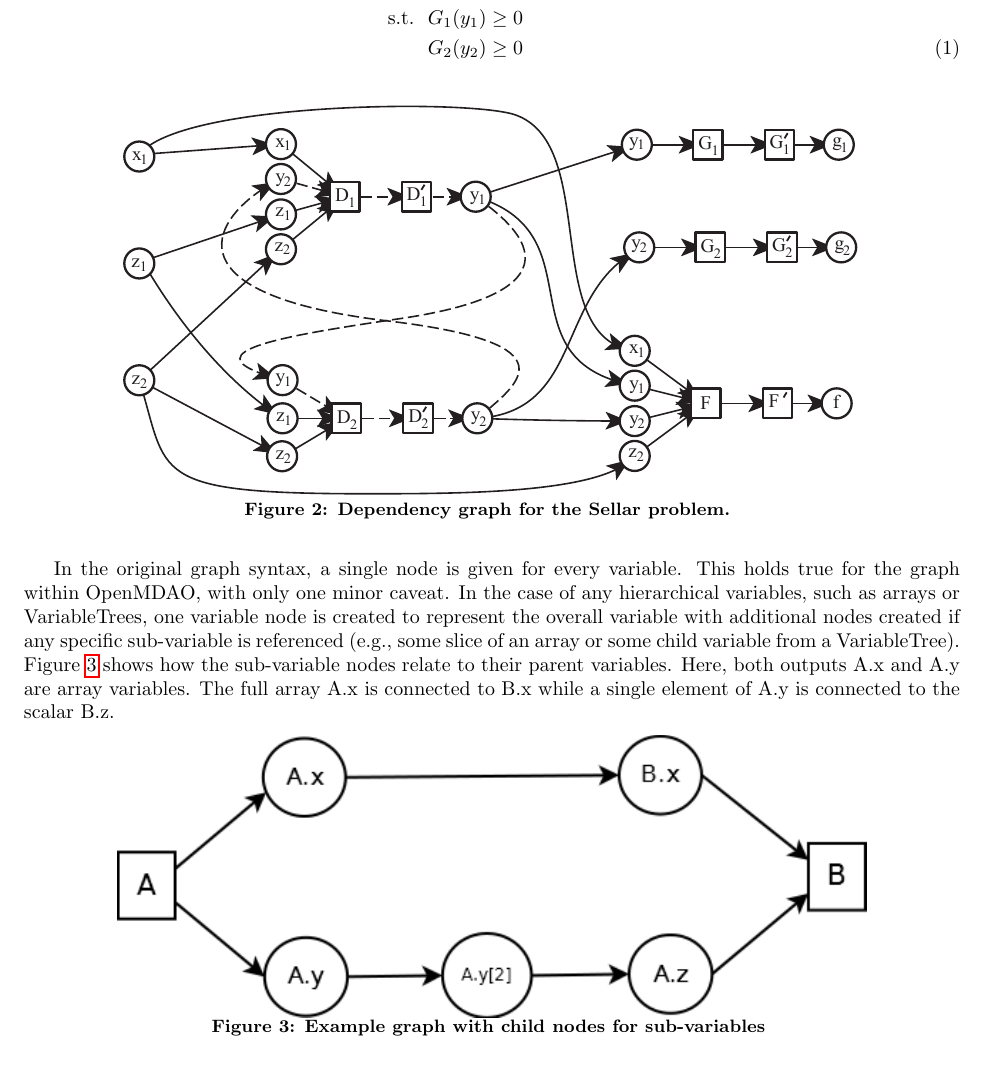
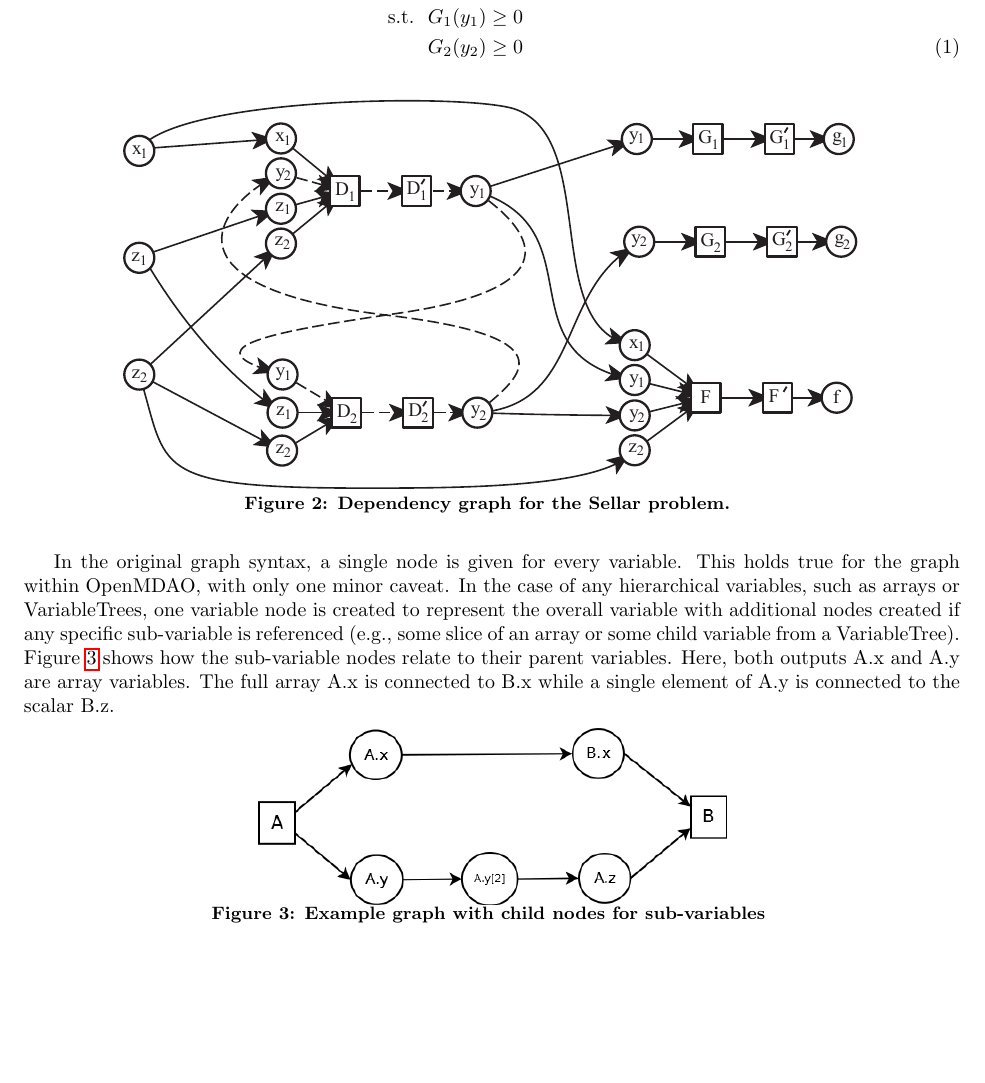
Before and after one commit to JustinSGray/mao_cadre_2014, a LaTeX paper (graph_framework.tex): part of page 3 of 13, cut so that both start at the same text, the shorter picture padded with empty space. Compiled offline with pdfLaTeX.

Commit message:
tweaked figure

```diff
--- a/graph_framework.tex
+++ b/graph_framework.tex
@@ -172,7 +172,7 @@
     of A.y is connected to the scalar B.z.
 
      \begin{figure}[!htb]\begin{center}
-      \includegraphics[width=.8\textwidth]{images/Graph1}
+      \includegraphics[width=.5\textwidth]{images/Graph1}
       \caption{ Example graph with child nodes for sub-variables \label{fig:subvars}}
     \end{center}\end{figure}
 
```
